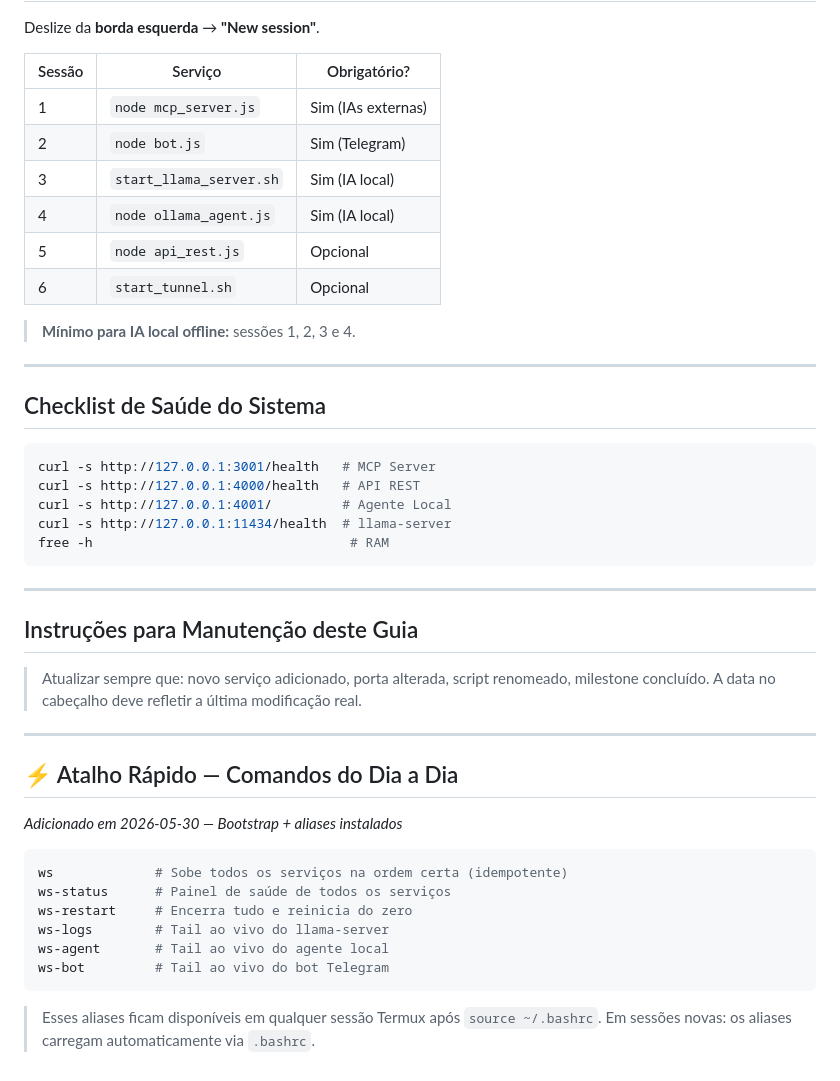
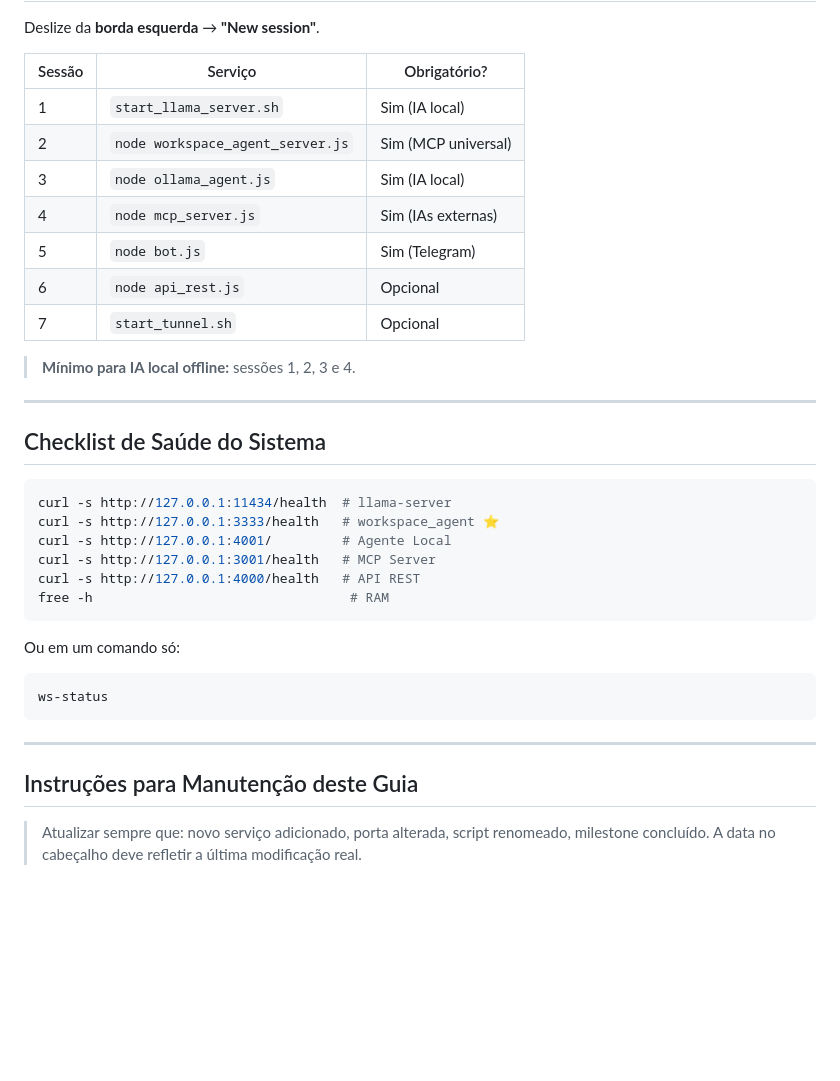
Before and after one commit to guilhermepedru02-ship-it/mobile, a Markdown page: Cerebro/Memoria-RAG/Guia_Ativacao_Servicos.md, the part around one of its changes. Drawn GitHub-style; blank space fills up the shorter version.

````diff
--- a/Cerebro/Memoria-RAG/Guia_Ativacao_Servicos.md
+++ b/Cerebro/Memoria-RAG/Guia_Ativacao_Servicos.md
@@ -118,12 +171,13 @@ Deslize da **borda esquerda** → **"New session"**.
 
 | Sessão | Serviço | Obrigatório? |
 |---|---|---|
-| 1 | `node mcp_server.js` | Sim (IAs externas) |
-| 2 | `node bot.js` | Sim (Telegram) |
-| 3 | `start_llama_server.sh` | Sim (IA local) |
-| 4 | `node ollama_agent.js` | Sim (IA local) |
-| 5 | `node api_rest.js` | Opcional |
-| 6 | `start_tunnel.sh` | Opcional |
+| 1 | `start_llama_server.sh` | Sim (IA local) |
+| 2 | `node workspace_agent_server.js` | Sim (MCP universal) |
+| 3 | `node ollama_agent.js` | Sim (IA local) |
+| 4 | `node mcp_server.js` | Sim (IAs externas) |
+| 5 | `node bot.js` | Sim (Telegram) |
+| 6 | `node api_rest.js` | Opcional |
+| 7 | `start_tunnel.sh` | Opcional |
 
 > **Mínimo para IA local offline:** sessões 1, 2, 3 e 4.
 
@@ -131,11 +185,17 @@ Deslize da **borda esquerda** → **"New session"**.
 
 ## Checklist de Saúde do Sistema
 ```bash
+curl -s http://127.0.0.1:11434/health  # llama-server
+curl -s http://127.0.0.1:3333/health   # workspace_agent ⭐
+curl -s http://127.0.0.1:4001/         # Agente Local
 curl -s http://127.0.0.1:3001/health   # MCP Server
 curl -s http://127.0.0.1:4000/health   # API REST
-curl -s http://127.0.0.1:4001/         # Agente Local
-curl -s http://127.0.0.1:11434/health  # llama-server
 free -h                                 # RAM
+```
+
+Ou em um comando só:
+```bash
+ws-status
 ```
 
 ---
@@ -143,20 +203,3 @@ free -h                                 # RAM
 ## Instruções para Manutenção deste Guia
 > Atualizar sempre que: novo serviço adicionado, porta alterada, script renomeado, milestone concluído.
 > A data no cabeçalho deve refletir a última modificação real.
-
----
-
-## ⚡ Atalho Rápido — Comandos do Dia a Dia
-*Adicionado em 2026-05-30 — Bootstrap + aliases instalados*
-
-```bash
-ws             # Sobe todos os serviços na ordem certa (idempotente)
-ws-status      # Painel de saúde de todos os serviços
-ws-restart     # Encerra tudo e reinicia do zero
-ws-logs        # Tail ao vivo do llama-server
-ws-agent       # Tail ao vivo do agente local
-ws-bot         # Tail ao vivo do bot Telegram
-```
-
-> Esses aliases ficam disponíveis em qualquer sessão Termux após `source ~/.bashrc`.
-> Em sessões novas: os aliases carregam automaticamente via `.bashrc`.
````
Also changed, not shown: other parts of Cerebro/Memoria-RAG/Guia_Ativacao_Servicos.md (+96 -43 lines), Cerebro/Memoria-RAG/2026-05-30_workspace_agent_impacto_arquitetural.md (added, +87 -0 lines).
